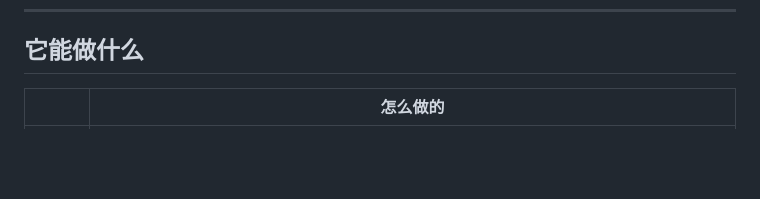
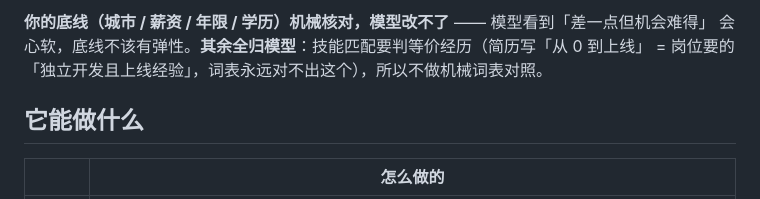
Before and after one commit to HansonY/Aiboss, a Markdown page: README.md, the part around one of its changes. Drawn GitHub-style; blank space fills up the shorter version.

```diff
--- a/README.md
+++ b/README.md
@@ -14,3 +64,6 @@
+**你的底线（城市 / 薪资 / 年限 / 学历）机械核对，模型改不了** —— 模型看到「差一点但机会难得」
+会心软，底线不该有弹性。**其余全归模型**：技能匹配要判等价经历（简历写「从 0 到上线」
+= 岗位要的「独立开发且上线经验」，词表永远对不出这个），所以不做机械词表对照。
 
 ## 它能做什么
 
```
Also changed, not shown: other parts of README.md (+50 -0 lines).
